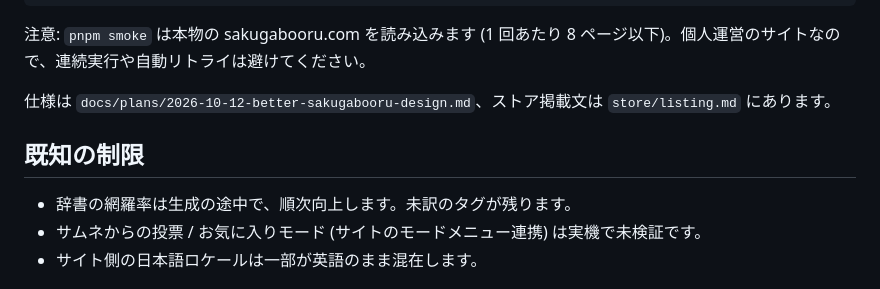
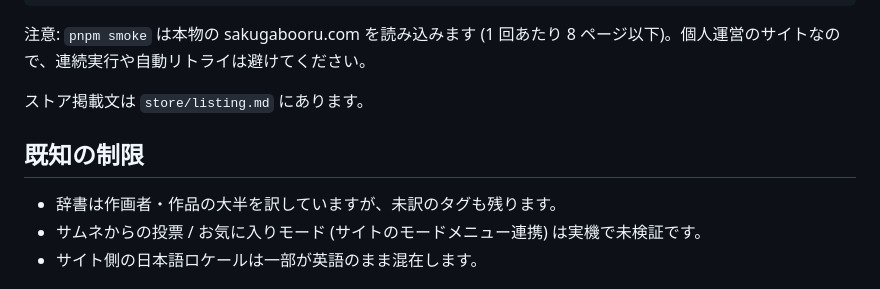
Before and after one commit to HTPK/better-sakugabooru, a Markdown page: README.md, the part around the change. Drawn GitHub-style.

Commit message:
README: point to the store listing

```diff
--- a/README.md
+++ b/README.md
@@ -50,11 +50,11 @@ pnpm smoke      # 実サイトでの確認 (Playwright)。スクリーンショ
 
 注意: `pnpm smoke` は本物の sakugabooru.com を読み込みます (1 回あたり 8 ページ以下)。個人運営のサイトなので、連続実行や自動リトライは避けてください。
 
-仕様は `docs/plans/2026-10-12-better-sakugabooru-design.md`、ストア掲載文は `store/listing.md` にあります。
+ストア掲載文は `store/listing.md` にあります。
 
 ## 既知の制限
 
-- 辞書の網羅率は生成の途中で、順次向上します。未訳のタグが残ります。
+- 辞書は作画者・作品の大半を訳していますが、未訳のタグも残ります。
 - サムネからの投票 / お気に入りモード (サイトのモードメニュー連携) は実機で未検証です。
 - サイト側の日本語ロケールは一部が英語のまま混在します。
 
```
